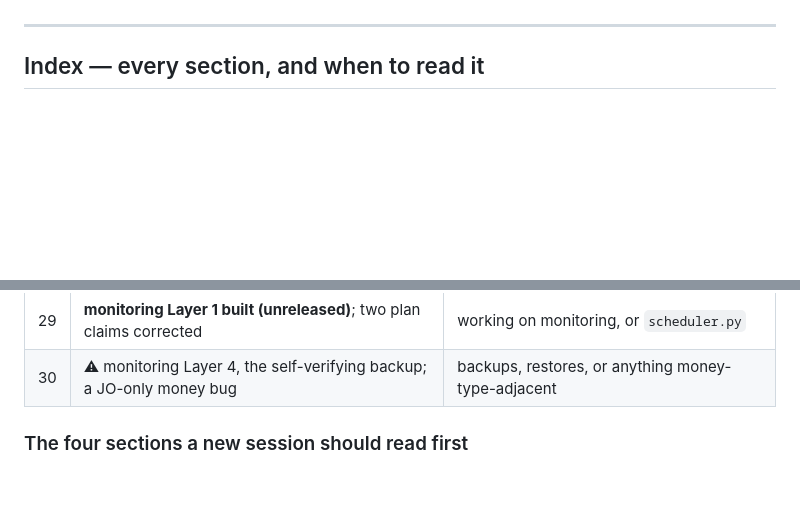
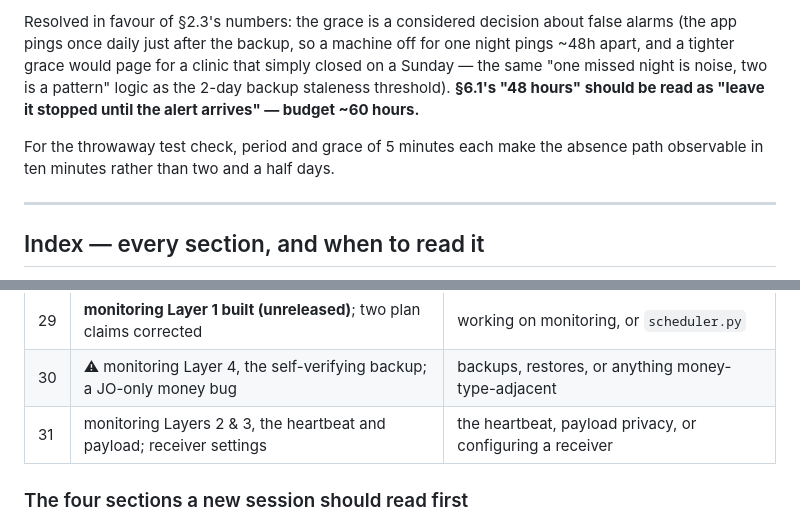
Before and after one commit to aldbabiomar/vetclinicsystem, a Markdown page: COMPARISON.md, 2 parts joined by grey strips. GitHub-like rendering; blank space fills up the shorter version.

```diff
--- a/COMPARISON.md
+++ b/COMPARISON.md
@@ -2258,3 +2345,13 @@ Suites green with a database: **IQ 409 passed / 1 skipped, JO 390 / 1.**
+Resolved in favour of §2.3's numbers: the grace is a considered decision about
+false alarms (the app pings once daily just after the backup, so a machine off
+for one night pings ~48h apart, and a tighter grace would page for a clinic
+that simply closed on a Sunday — the same "one missed night is noise, two is a
+pattern" logic as the 2-day backup staleness threshold). **§6.1's "48 hours"
+should be read as "leave it stopped until the alert arrives" — budget ~60
+hours.**
+
+For the throwaway test check, period and grace of 5 minutes each make the
+absence path observable in ten minutes rather than two and a half days.
 
 ---
 
@@ -2296,6 +2393,7 @@ a real bug that shipped** — read those before touching the area they name.
 | 28 | divergence audit 7.6 closed; the date-field guard, strengthened | writing a static/grep-style guard test |
 | 29 | **monitoring Layer 1 built (unreleased)**; two plan claims corrected | working on monitoring, or `scheduler.py` |
 | 30 | ⚠ monitoring Layer 4, the self-verifying backup; a JO-only money bug | backups, restores, or anything money-type-adjacent |
+| 31 | monitoring Layers 2 & 3, the heartbeat and payload; receiver settings | the heartbeat, payload privacy, or configuring a receiver |
 
 ### The four sections a new session should read first
 
```
Also changed, not shown: other parts of COMPARISON.md (+87 -0 lines), TRANSITION_NOTES.md (+16 -13 lines).
